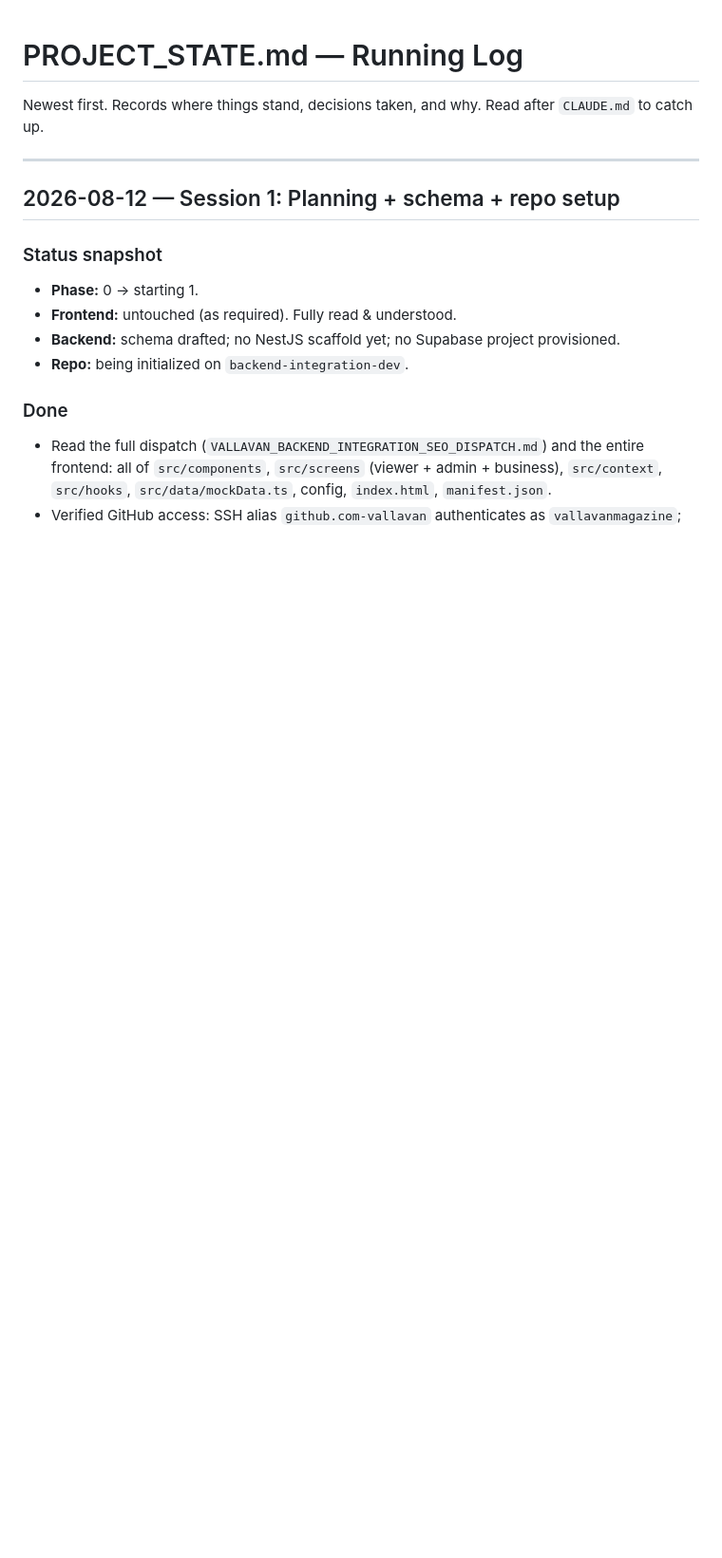
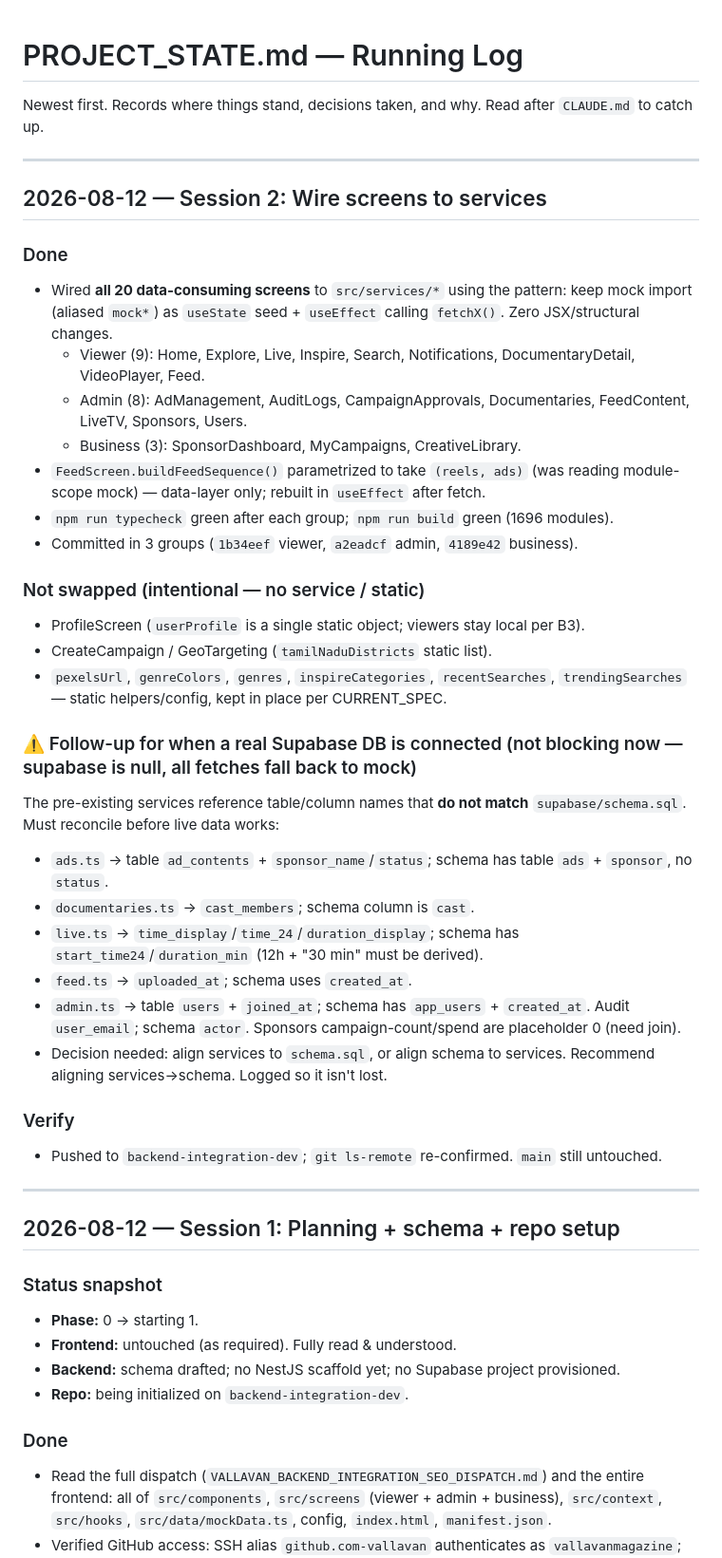
Before and after one commit to vallavanmagazine/ott, a Markdown page: PROJECT_STATE.md, the part around the change. Shown at 95% size. Drawn GitHub-style; blank space fills up the shorter version.

Commit message:
Log screen-wiring session; flag service/schema column mismatches
Co-Authored-By: Claude Opus 4.8 <noreply@anthropic.com>

```diff
--- a/PROJECT_STATE.md
+++ b/PROJECT_STATE.md
@@ -1,6 +1,36 @@
 # PROJECT_STATE.md — Running Log
 
 Newest first. Records where things stand, decisions taken, and why. Read after `CLAUDE.md` to catch up.
+
+---
+
+## 2026-08-12 — Session 2: Wire screens to services
+
+### Done
+- Wired **all 20 data-consuming screens** to `src/services/*` using the pattern: keep mock import (aliased `mock*`) as `useState` seed + `useEffect` calling `fetchX()`. Zero JSX/structural changes.
+  - Viewer (9): Home, Explore, Live, Inspire, Search, Notifications, DocumentaryDetail, VideoPlayer, Feed.
+  - Admin (8): AdManagement, AuditLogs, CampaignApprovals, Documentaries, FeedContent, LiveTV, Sponsors, Users.
+  - Business (3): SponsorDashboard, MyCampaigns, CreativeLibrary.
+- `FeedScreen.buildFeedSequence()` parametrized to take `(reels, ads)` (was reading module-scope mock) — data-layer only; rebuilt in `useEffect` after fetch.
+- `npm run typecheck` green after each group; `npm run build` green (1696 modules).
+- Committed in 3 groups (`1b34eef` viewer, `a2eadcf` admin, `4189e42` business).
+
+### Not swapped (intentional — no service / static)
+- ProfileScreen (`userProfile` is a single static object; viewers stay local per B3).
+- CreateCampaign / GeoTargeting (`tamilNaduDistricts` static list).
+- `pexelsUrl`, `genreColors`, `genres`, `inspireCategories`, `recentSearches`, `trendingSearches` — static helpers/config, kept in place per CURRENT_SPEC.
+
+### ⚠️ Follow-up for when a real Supabase DB is connected (not blocking now — supabase is null, all fetches fall back to mock)
+The pre-existing services reference table/column names that **do not match** `supabase/schema.sql`. Must reconcile before live data works:
+- `ads.ts` → table `ad_contents` + `sponsor_name`/`status`; schema has table `ads` + `sponsor`, no `status`.
+- `documentaries.ts` → `cast_members`; schema column is `cast`.
+- `live.ts` → `time_display`/`time_24`/`duration_display`; schema has `start_time24`/`duration_min` (12h + "30 min" must be derived).
+- `feed.ts` → `uploaded_at`; schema uses `created_at`.
+- `admin.ts` → table `users` + `joined_at`; schema has `app_users` + `created_at`. Audit `user_email`; schema `actor`. Sponsors campaign-count/spend are placeholder 0 (need join).
+- Decision needed: align services to `schema.sql`, or align schema to services. Recommend aligning services→schema. Logged so it isn't lost.
+
+### Verify
+- Pushed to `backend-integration-dev`; `git ls-remote` re-confirmed. `main` still untouched.
 
 ---
 
```
Also changed, not shown: TASKS.md (+2 -2 lines).
